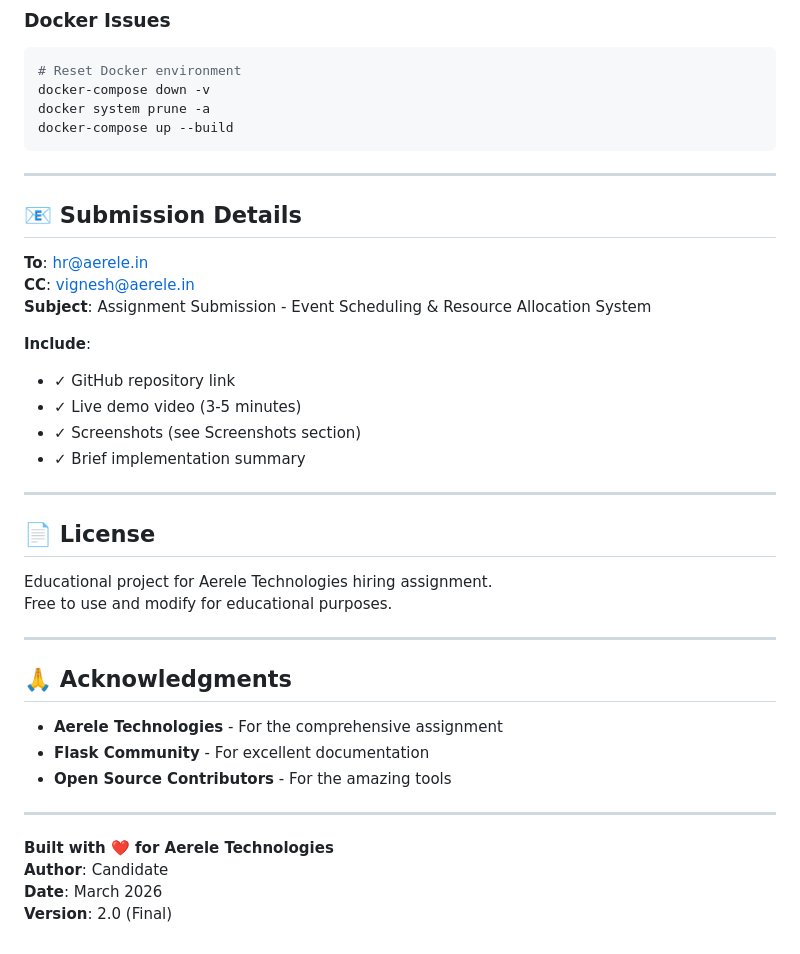
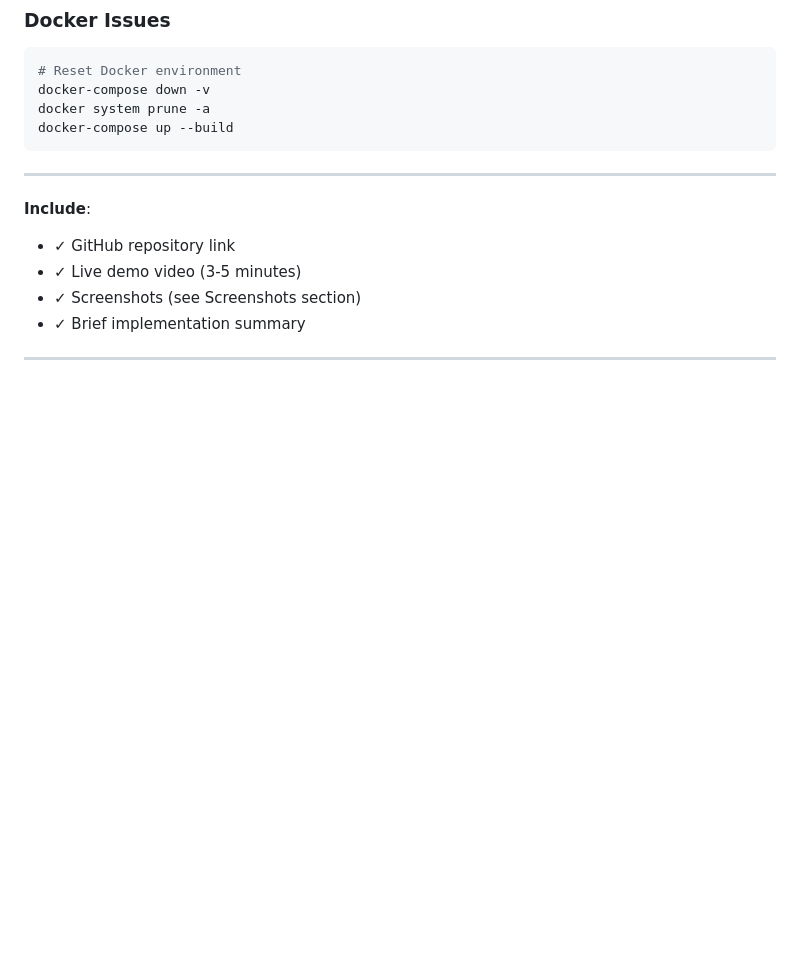
Before and after one commit to Jaisrinivasan23/Event-manager-AerelaTech, a Markdown page: README.md, the part around the change. Drawn GitHub-style; blank space fills up the shorter version.

```diff
--- a/README.md
+++ b/README.md
@@ -985,11 +985,6 @@ docker-compose up --build
 
 ---
 
-## 📧 Submission Details
-
-**To**: hr@aerele.in
-**CC**: vignesh@aerele.in
-**Subject**: Assignment Submission - Event Scheduling & Resource Allocation System
 
 **Include**:
 - ✓ GitHub repository link
@@ -997,24 +992,6 @@ docker-compose up --build
 - ✓ Screenshots (see Screenshots section)
 - ✓ Brief implementation summary
 
----
 
-## 📄 License
-
-Educational project for Aerele Technologies hiring assignment.
-Free to use and modify for educational purposes.
 
 ---
-
-## 🙏 Acknowledgments
-
-- **Aerele Technologies** - For the comprehensive assignment
-- **Flask Community** - For excellent documentation
-- **Open Source Contributors** - For the amazing tools
-
----
-
-**Built with ❤️ for Aerele Technologies**
-**Author**: Candidate
-**Date**: March 2026
-**Version**: 2.0 (Final)
```
Also changed, not shown: API_DOCUMENTATION.md (+0 -2 lines).
